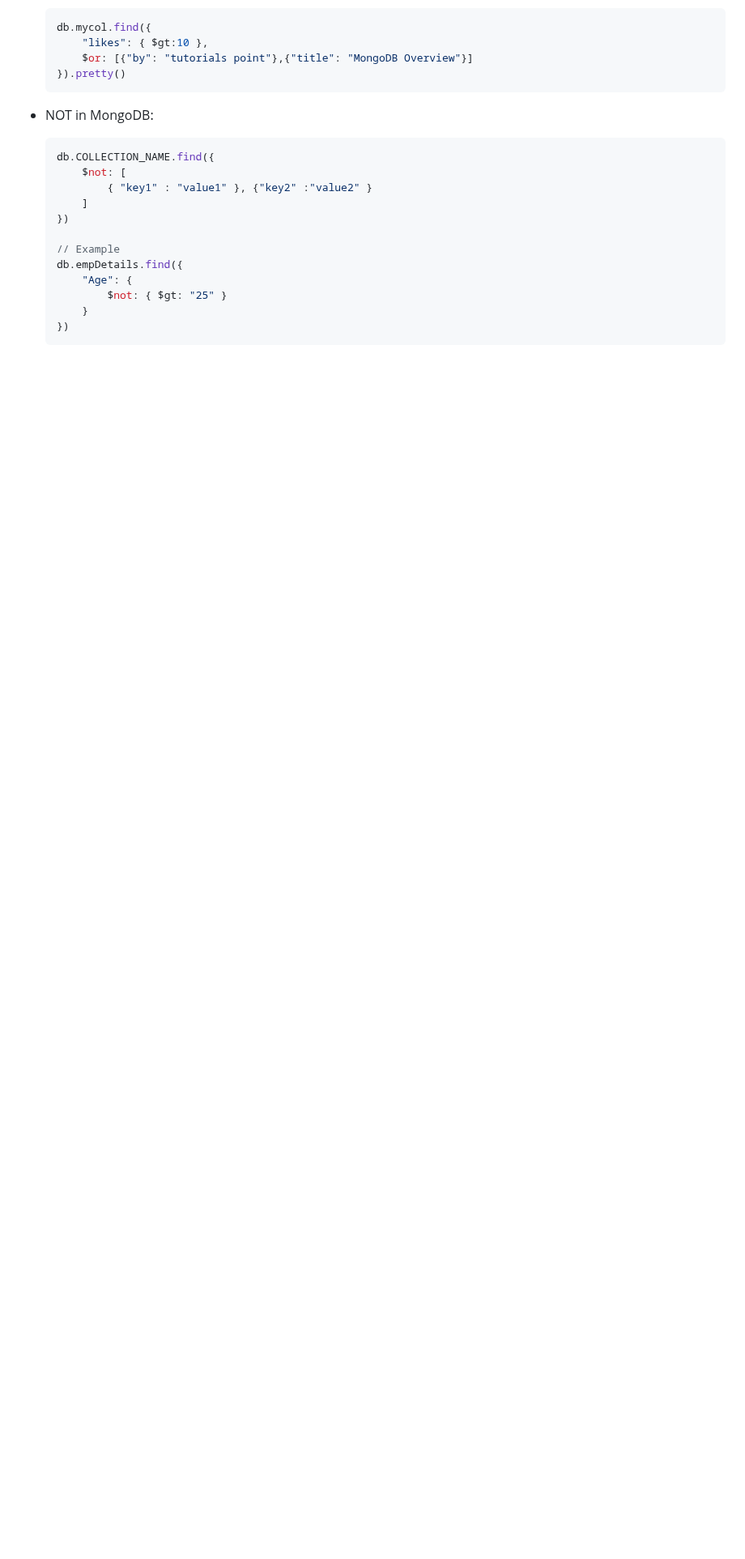
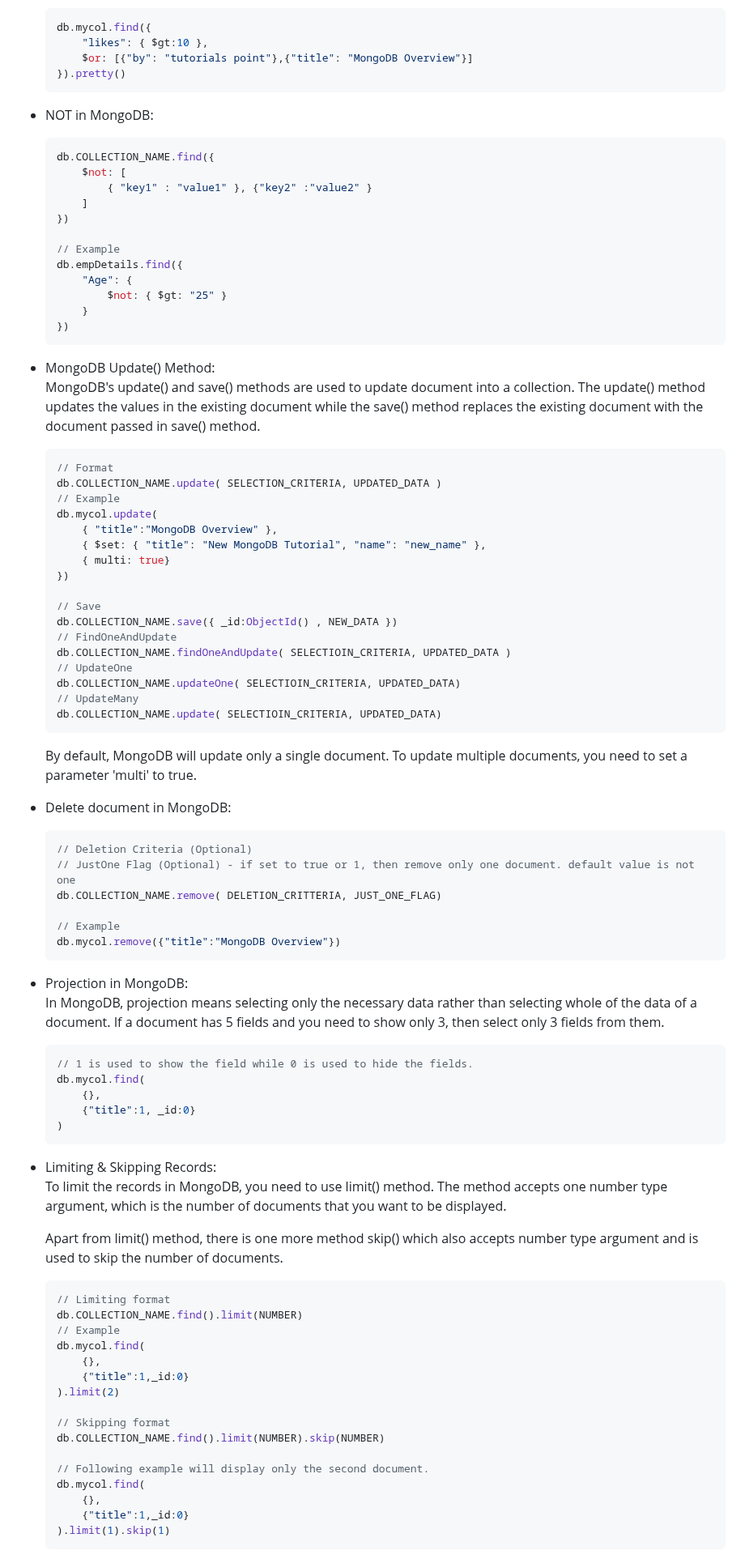
Before and after one commit to anurag-bhadauriya/Javascript-interview-playground, a Markdown page: MONGODB-CHEATSHEET.md, the part around one of its changes. Shown at 81% size. GitHub-like rendering; blank space fills up the shorter version.

Commit message:
MOngodb cheatsheet updated

````diff
--- a/MONGODB-CHEATSHEET.md
+++ b/MONGODB-CHEATSHEET.md
@@ -205,3 +205,75 @@ In this model, you can refer the sub documents in the original document, using r
         }
     })
     ```
+
+- MongoDB Update() Method:\
+    MongoDB's update() and save() methods are used to update document into a collection. The update() method updates the values in the existing document while the save() method replaces the existing document with the document passed in save() method.
+
+    ```json
+    // Format
+    db.COLLECTION_NAME.update( SELECTION_CRITERIA, UPDATED_DATA )
+    // Example
+    db.mycol.update(
+        { "title":"MongoDB Overview" },
+        { $set: { "title": "New MongoDB Tutorial", "name": "new_name" },
+        { multi: true}
+    })
+
+    // Save
+    db.COLLECTION_NAME.save({ _id:ObjectId() , NEW_DATA })
+    // FindOneAndUpdate
+    db.COLLECTION_NAME.findOneAndUpdate( SELECTIOIN_CRITERIA, UPDATED_DATA )
+    // UpdateOne
+    db.COLLECTION_NAME.updateOne( SELECTIOIN_CRITERIA, UPDATED_DATA)
+    // UpdateMany
+    db.COLLECTION_NAME.update( SELECTIOIN_CRITERIA, UPDATED_DATA)
+    ```
+
+    By default, MongoDB will update only a single document. To update multiple documents, you need to set a parameter 'multi' to true.
+
+- Delete document in MongoDB:
+
+    ```json
+    // Deletion Criteria (Optional)
+    // JustOne Flag (Optional) - if set to true or 1, then remove only one document. default value is not one
+    db.COLLECTION_NAME.remove( DELETION_CRITTERIA, JUST_ONE_FLAG)
+
+    // Example
+    db.mycol.remove({"title":"MongoDB Overview"})
+    ```
+
+- Projection in MongoDB:\
+    In MongoDB, projection means selecting only the necessary data rather than selecting whole of the data of a document. If a document has 5 fields and you need to show only 3, then select only 3 fields from them.
+
+    ```json
+    // 1 is used to show the field while 0 is used to hide the fields.
+    db.mycol.find(
+        {},
+        {"title":1, _id:0}
+    )
+    ```
+
+- Limiting & Skipping Records:\
+    To limit the records in MongoDB, you need to use limit() method. The method accepts one number type argument, which is the number of documents that you want to be displayed.
+
+    Apart from limit() method, there is one more method skip() which also accepts number type argument and is used to skip the number of documents.
+
+    ```json
+    // Limiting format
+    db.COLLECTION_NAME.find().limit(NUMBER)
+    // Example
+    db.mycol.find(
+        {},
+        {"title":1,_id:0}
+    ).limit(2)
+
+    // Skipping format
+    db.COLLECTION_NAME.find().limit(NUMBER).skip(NUMBER)
+
+    // Following example will display only the second document.
+    db.mycol.find(
+        {},
+        {"title":1,_id:0}
+    ).limit(1).skip(1)
+    ```
+
````
Also changed, not shown: other parts of MONGODB-CHEATSHEET.md (+62 -0 lines).
